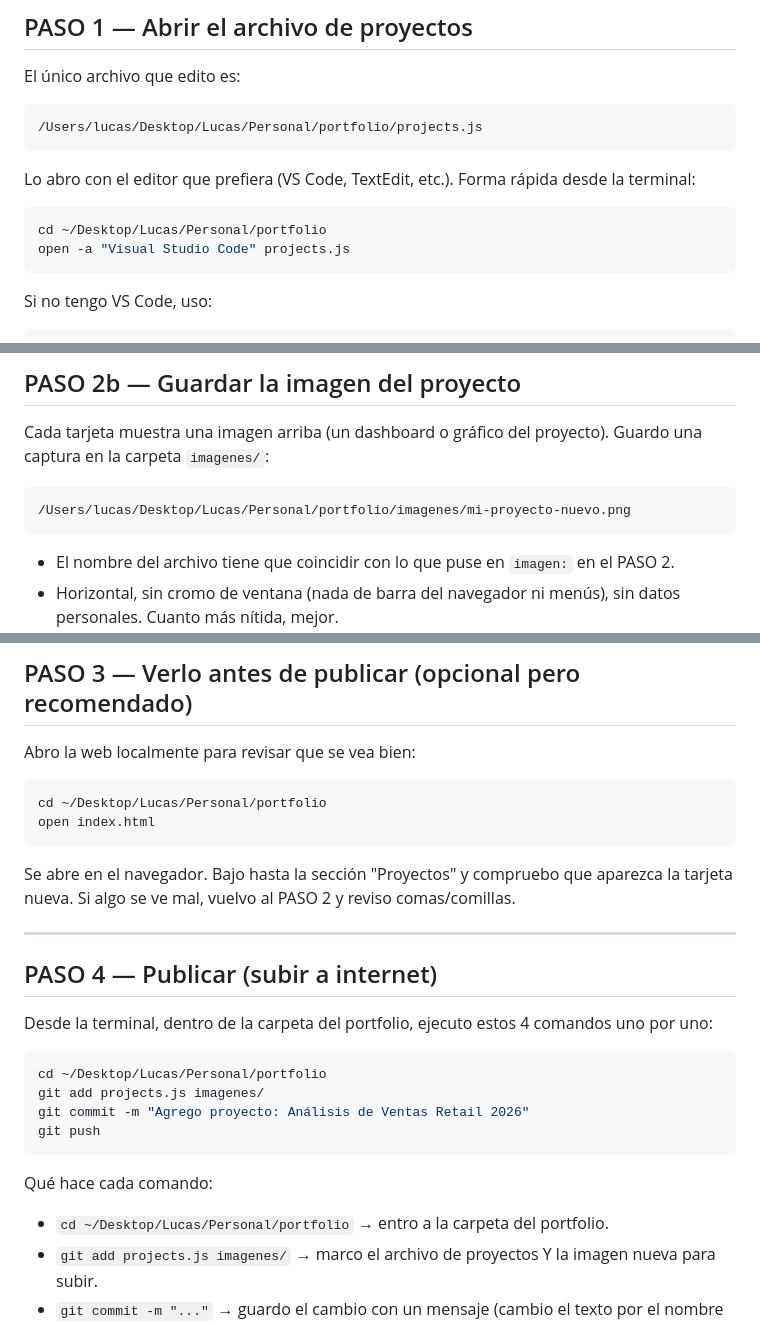
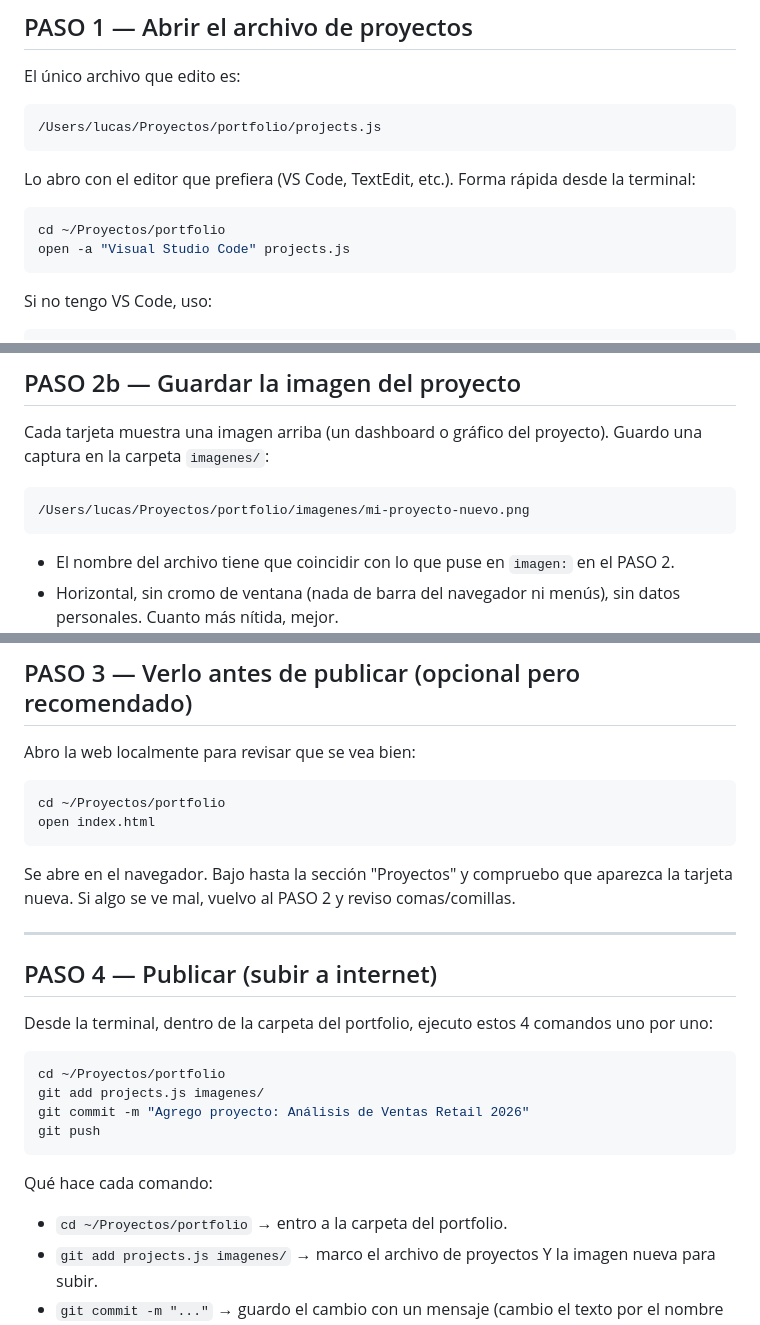
Before and after one commit to lucasees/portfolio, a Markdown page: COMO_AGREGAR_PROYECTOS.md, 3 parts joined by grey strips. Drawn GitHub-style.

Commit message:
Actualizo rutas de la guía: el portfolio vive en ~/Proyectos

````diff
--- a/COMO_AGREGAR_PROYECTOS.md
+++ b/COMO_AGREGAR_PROYECTOS.md
@@ -13,14 +13,14 @@ URL de mi portfolio: https://lucasees.github.io/portfolio/
 El único archivo que edito es:
 
 ```
-/Users/lucas/Desktop/Lucas/Personal/portfolio/projects.js
+/Users/lucas/Proyectos/portfolio/projects.js
 ```
 
 Lo abro con el editor que prefiera (VS Code, TextEdit, etc.).
 Forma rápida desde la terminal:
 
 ```bash
-cd ~/Desktop/Lucas/Personal/portfolio
+cd ~/Proyectos/portfolio
 open -a "Visual Studio Code" projects.js
 ```
 
@@ -105,7 +105,7 @@ Cada tarjeta muestra una imagen arriba (un dashboard o gráfico del proyecto).
 Guardo una captura en la carpeta `imagenes/`:
 
 ```
-/Users/lucas/Desktop/Lucas/Personal/portfolio/imagenes/mi-proyecto-nuevo.png
+/Users/lucas/Proyectos/portfolio/imagenes/mi-proyecto-nuevo.png
 ```
 
 - El nombre del archivo tiene que coincidir con lo que puse en `imagen:` en el PASO 2.
@@ -121,7 +121,7 @@ Guardo una captura en la carpeta `imagenes/`:
 Abro la web localmente para revisar que se vea bien:
 
 ```bash
-cd ~/Desktop/Lucas/Personal/portfolio
+cd ~/Proyectos/portfolio
 open index.html
 ```
 
@@ -136,14 +136,14 @@ Desde la terminal, dentro de la carpeta del portfolio, ejecuto estos 4 comandos
 uno por uno:
 
 ```bash
-cd ~/Desktop/Lucas/Personal/portfolio
+cd ~/Proyectos/portfolio
 git add projects.js imagenes/
 git commit -m "Agrego proyecto: Análisis de Ventas Retail 2026"
 git push
 ```
 
 Qué hace cada comando:
-- `cd ~/Desktop/Lucas/Personal/portfolio` → entro a la carpeta del portfolio.
+- `cd ~/Proyectos/portfolio` → entro a la carpeta del portfolio.
 - `git add projects.js imagenes/` → marco el archivo de proyectos Y la imagen nueva para subir.
 - `git commit -m "..."` → guardo el cambio con un mensaje (cambio el texto por el nombre de mi proyecto).
 - `git push` → lo subo a GitHub.
````
